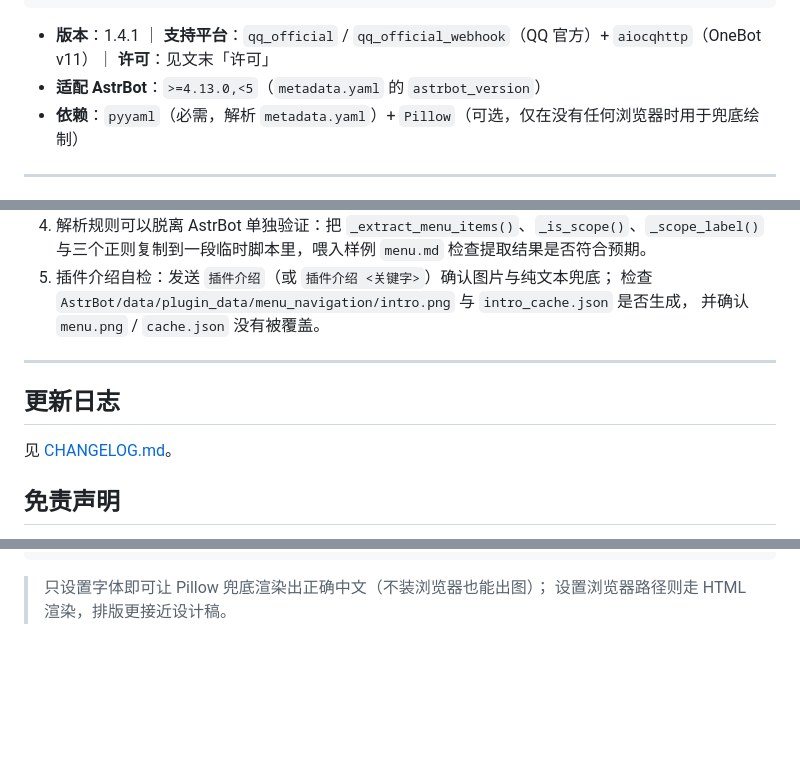
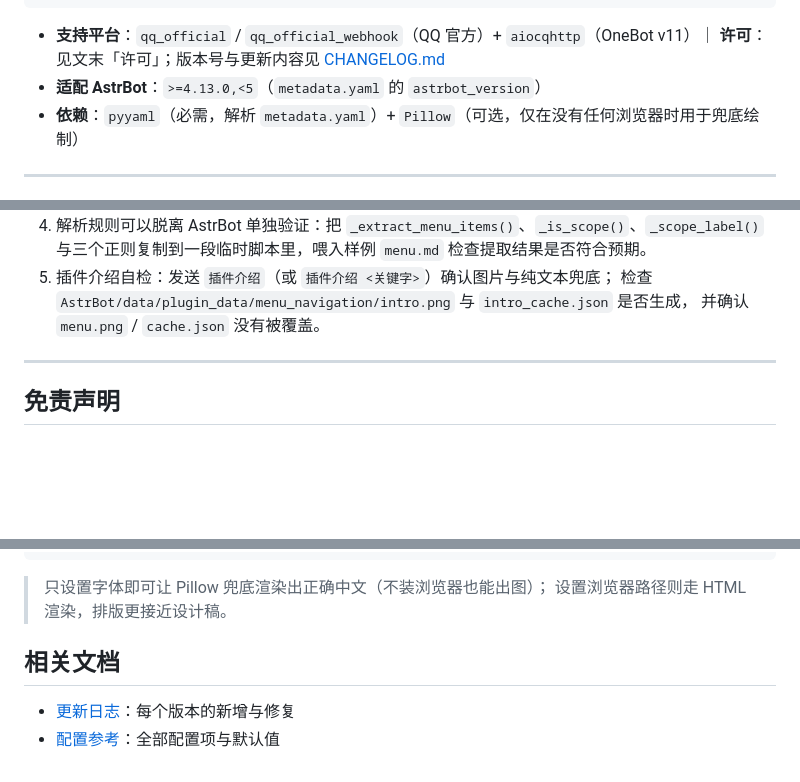
Before and after one commit to td1336065617/caidandaohang, a Markdown page: README.md, 3 parts joined by grey strips. Drawn GitHub-style; blank space fills up the shorter version.

Commit message:
docs: README 整理为用户文档（去内嵌更新日志与过期版本号，统一结构与相关文档索引）

````diff
--- a/README.md
+++ b/README.md
@@ -24,7 +24,7 @@
                  发送 1 张 PNG；全部渲染方式不可用 ──► 纯文本分片续发
 ```
 
-- **版本**：1.4.1 ｜ **支持平台**：`qq_official` / `qq_official_webhook`（QQ 官方）+ `aiocqhttp`（OneBot v11）｜ **许可**：见文末「许可」
+- **支持平台**：`qq_official` / `qq_official_webhook`（QQ 官方）+ `aiocqhttp`（OneBot v11）｜ **许可**：见文末「许可」；版本号与更新内容见 [CHANGELOG.md](CHANGELOG.md)
 - **适配 AstrBot**：`>=4.13.0,<5`（`metadata.yaml` 的 `astrbot_version`）
 - **依赖**：`pyyaml`（必需，解析 `metadata.yaml`）+ `Pillow`（可选，仅在没有任何浏览器时用于兜底绘制）
 
@@ -333,10 +334,6 @@ menu_navigation/
 
 ---
 
-## 更新日志
-
-见 [CHANGELOG.md](CHANGELOG.md)。
-
 ## 免责声明
 
 本插件只读取各插件目录下的 `metadata.yaml` 与 `menu.md`，不会修改其它插件；聚合与渲染在收到 `菜单` 时按需进行，菜单内容完全来自各插件自己声明的文本，请以各插件的实际行为为准。图片渲染依赖服务器上可用的浏览器或 Pillow 与中文字体，环境不满足时会自动降级为纯文本，这种情况下请按「常见问题」自行排查。
@@ -365,3 +362,8 @@ set MENU_NAVIGATION_FONT_INDEX=0
 
 > 只设置字体即可让 Pillow 兜底渲染出正确中文（不装浏览器也能出图）；
 > 设置浏览器路径则走 HTML 渲染，排版更接近设计稿。
+
+## 相关文档
+
+- [更新日志](CHANGELOG.md)：每个版本的新增与修复
+- [配置参考](docs/CONFIG.md)：全部配置项与默认值
````
Also changed, not shown: other parts of README.md (+1 -0 lines).
